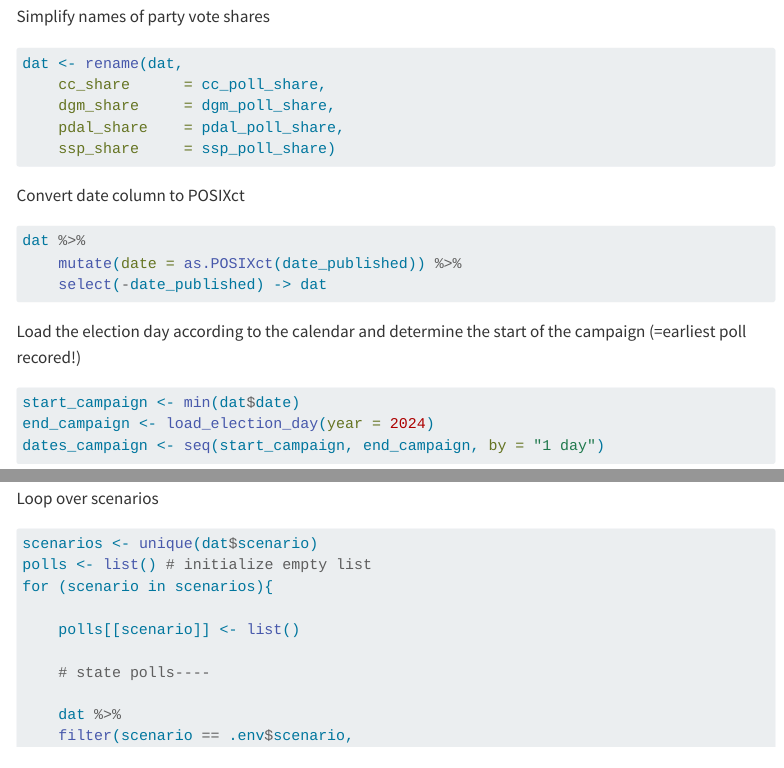
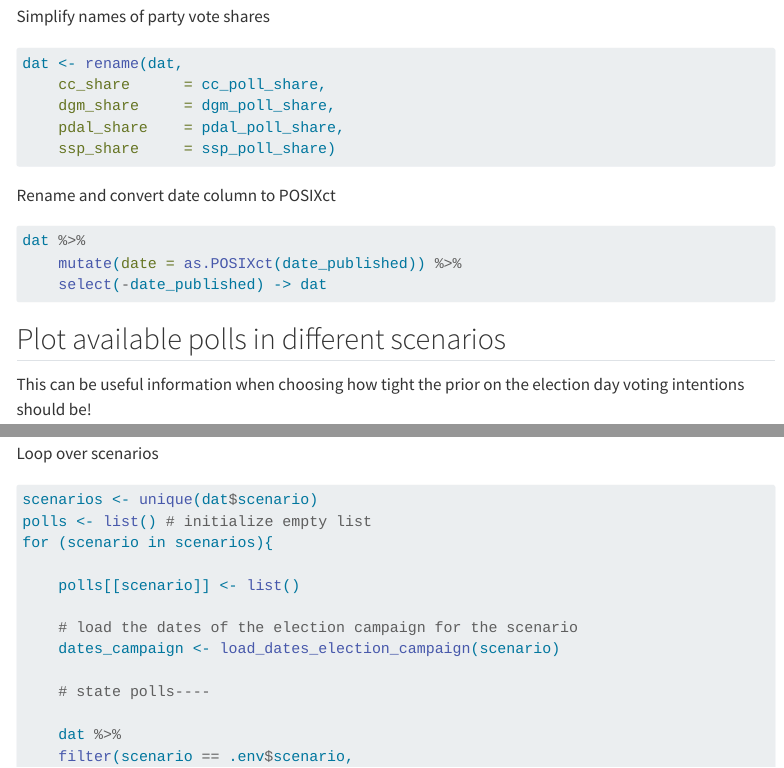
Before and after one commit to philippotto-hauber/election-model, a Quarto document (data/polls_scenarios_2024.qmd): the page in a window 1100 px wide, from 1540 px down, and a second part further down, joined at a grey line. Rendered offline with R 4.5, knitr and Pandoc in place of Quarto, with nearby package versions; menus at the side of the page are left out; long lines of code are wrapped.

Commit message:
update nb

````diff
--- a/data/polls_scenarios_2024.qmd
+++ b/data/polls_scenarios_2024.qmd
@@ -5,5 +5,6 @@ format:
         page-layout: full
         embed-resources: true
         toc: true
+        toc-location: left
 ---
 
@@ -77,19 +78,12 @@ dat <- rename(dat,
     ssp_share     = ssp_poll_share)
 ```
 
-Convert date column to POSIXct
+Rename and convert date column to POSIXct
 
 ```{r}
 dat %>%
     mutate(date = as.POSIXct(date_published)) %>%
     select(-date_published) -> dat
-```
-
-Load the election day according to the calendar and determine the start of the campaign (=earliest poll recored!)
-```{r}
-start_campaign <- min(dat$date)
-end_campaign <- load_election_day(year = 2024)
-dates_campaign <- seq(start_campaign, end_campaign, by = "1 day")
 ```
 
 ## Plot available polls in different scenarios
@@ -161,6 +155,9 @@ polls <- list() # initialize empty list
 for (scenario in scenarios){
 
     polls[[scenario]] <- list()
+
+    # load the dates of the election campaign for the scenario
+    dates_campaign <- load_dates_election_campaign(scenario)
 
     # state polls----
 
````
Also changed, not shown: data/polls_scenarios_2024.html, data/polls_scenarios_2024.qmd (4 more changed lines).
